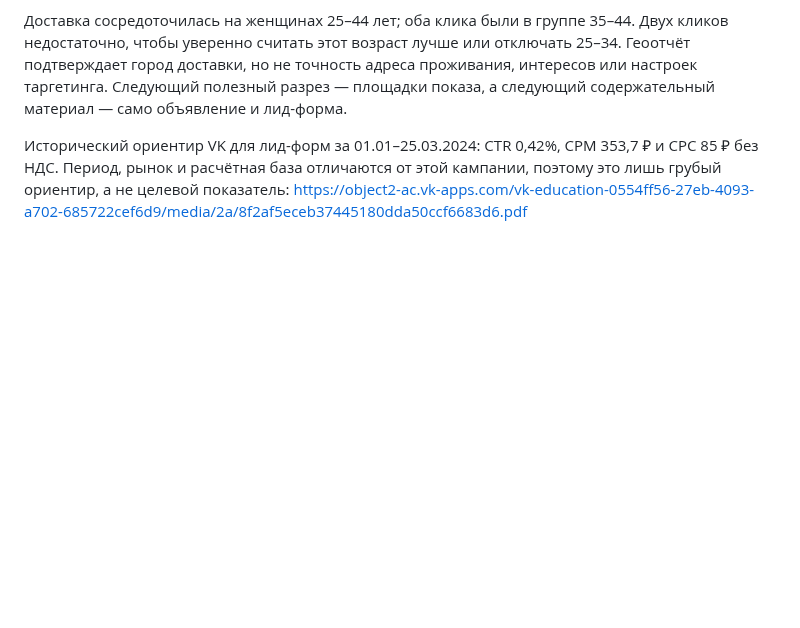
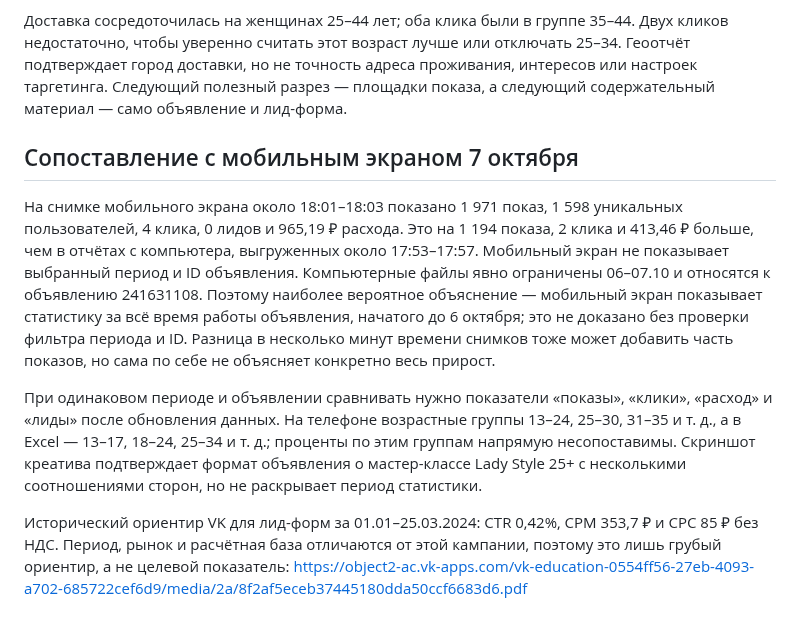
Before and after one commit to vladaizmailova070702-create/ONE-OF-CREW-site, a Markdown page: docs/VK_ADS_ANALYSIS_2026-10-07.md, the part around the change. Rendered like a GitHub page; blank space fills up the shorter version.

Commit message:
Explain VK mobile and desktop report mismatch

```diff
--- a/docs/VK_ADS_ANALYSIS_2026-10-07.md
+++ b/docs/VK_ADS_ANALYSIS_2026-10-07.md
@@ -28,4 +28,10 @@
 
 Доставка сосредоточилась на женщинах 25–44 лет; оба клика были в группе 35–44. Двух кликов недостаточно, чтобы уверенно считать этот возраст лучше или отключать 25–34. Геоотчёт подтверждает город доставки, но не точность адреса проживания, интересов или настроек таргетинга. Следующий полезный разрез — площадки показа, а следующий содержательный материал — само объявление и лид-форма.
 
+## Сопоставление с мобильным экраном 7 октября
+
+На снимке мобильного экрана около 18:01–18:03 показано 1 971 показ, 1 598 уникальных пользователей, 4 клика, 0 лидов и 965,19 ₽ расхода. Это на 1 194 показа, 2 клика и 413,46 ₽ больше, чем в отчётах с компьютера, выгруженных около 17:53–17:57. Мобильный экран не показывает выбранный период и ID объявления. Компьютерные файлы явно ограничены 06–07.10 и относятся к объявлению 241631108. Поэтому наиболее вероятное объяснение — мобильный экран показывает статистику за всё время работы объявления, начатого до 6 октября; это не доказано без проверки фильтра периода и ID. Разница в несколько минут времени снимков тоже может добавить часть показов, но сама по себе не объясняет конкретно весь прирост.
+
+При одинаковом периоде и объявлении сравнивать нужно показатели «показы», «клики», «расход» и «лиды» после обновления данных. На телефоне возрастные группы 13–24, 25–30, 31–35 и т. д., а в Excel — 13–17, 18–24, 25–34 и т. д.; проценты по этим группам напрямую несопоставимы. Скриншот креатива подтверждает формат объявления о мастер-классе Lady Style 25+ с несколькими соотношениями сторон, но не раскрывает период статистики.
+
 Исторический ориентир VK для лид-форм за 01.01–25.03.2024: CTR 0,42%, CPM 353,7 ₽ и CPC 85 ₽ без НДС. Период, рынок и расчётная база отличаются от этой кампании, поэтому это лишь грубый ориентир, а не целевой показатель: https://object2-ac.vk-apps.com/vk-education-0554ff56-27eb-4093-a702-685722cef6d9/media/2a/8f2af5eceb37445180dda50ccf6683d6.pdf
```
Also changed, not shown: docs/REQUESTS.md (+1 -0 lines).
